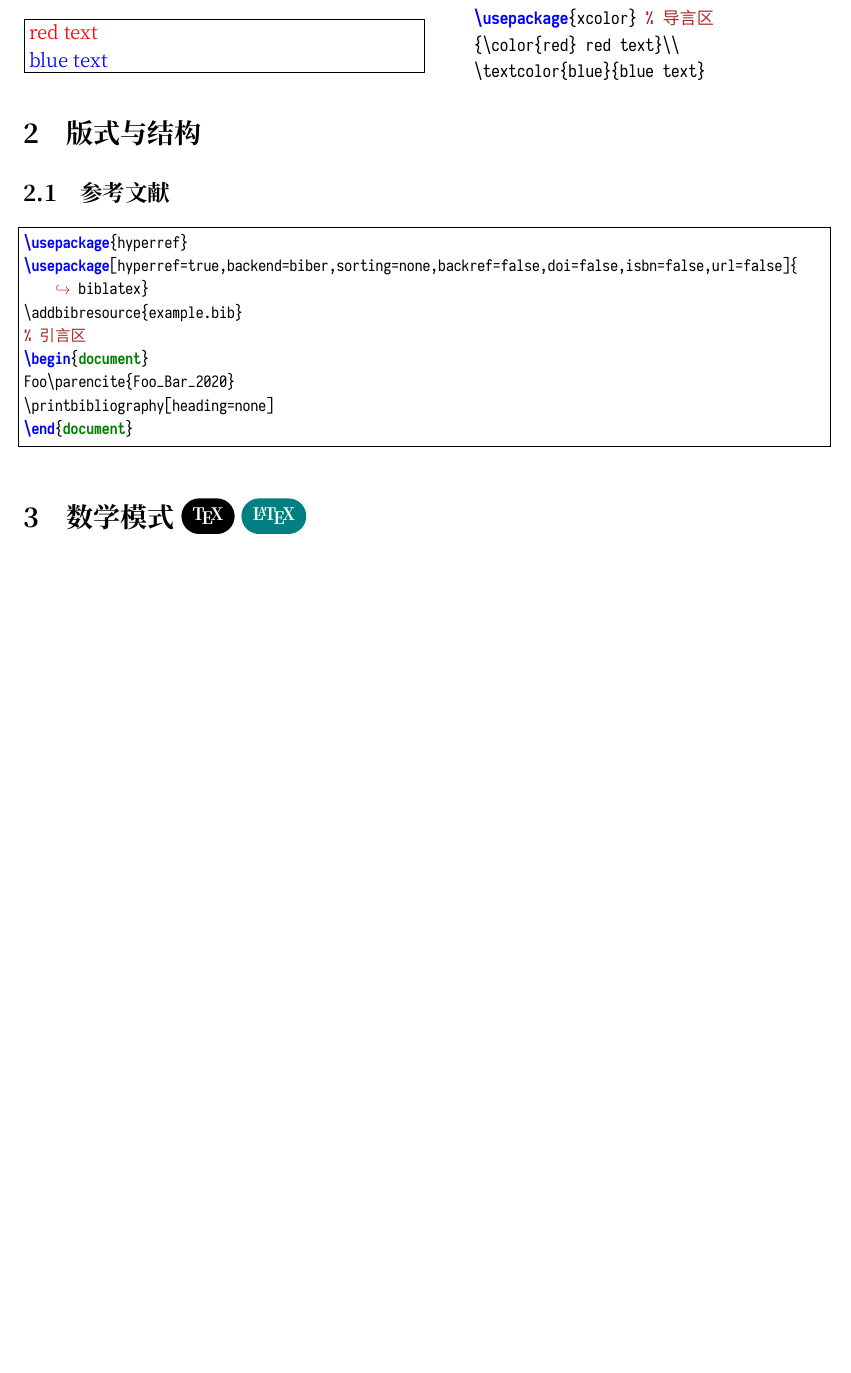
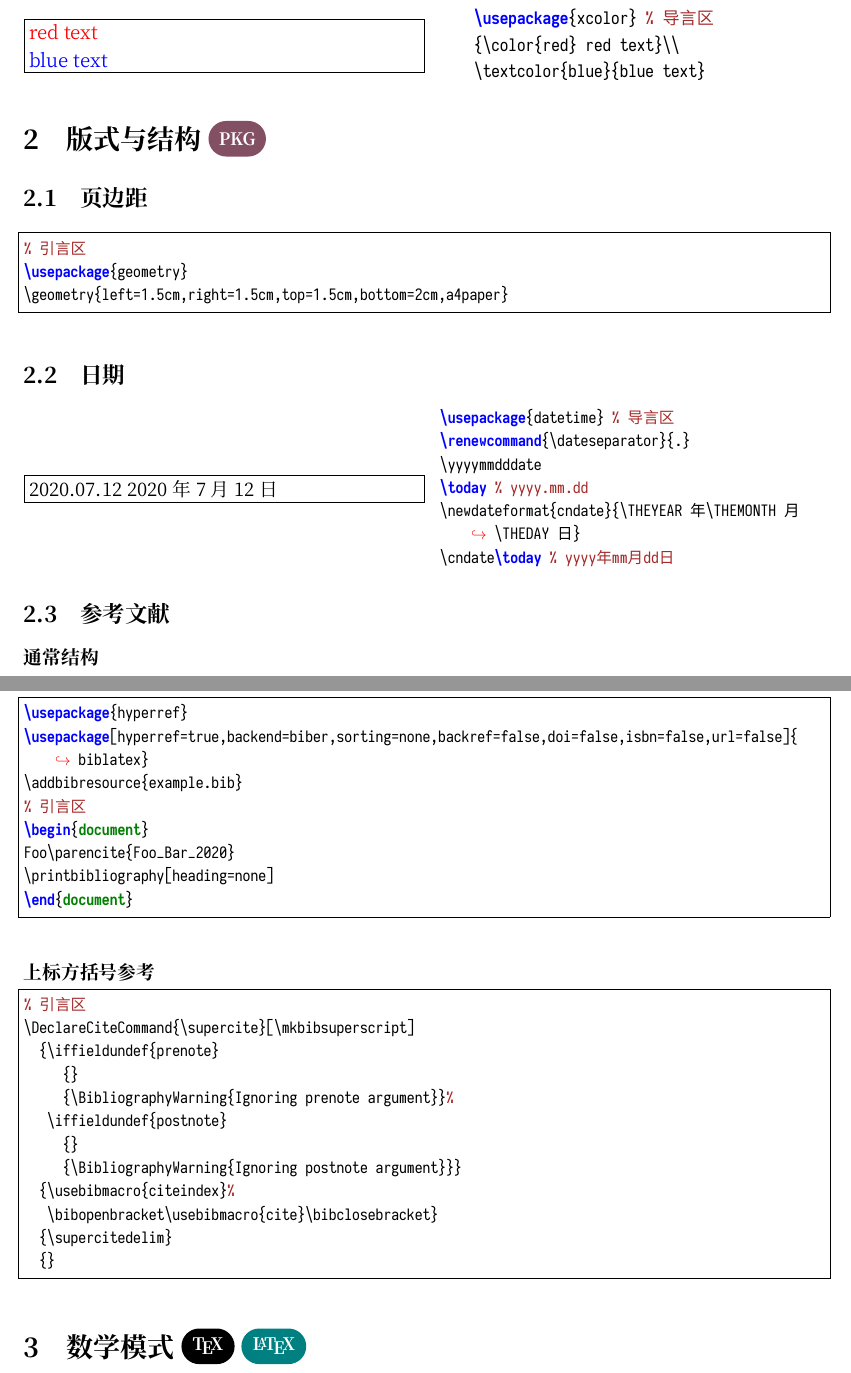
Before and after one commit to Tanimodori/LaTeX-memo, a LaTeX document (memo2.tex): part of page 5 of 27 before the commit and two parts of pages 5 and 6 of 27 after it, the two joined at a grey line, cut so that both start at the same text, the shorter picture padded with empty space. The pictures show the PDF file memo2.pdf that the author committed with the source.

Commit message:
terminal, structure

```diff
--- a/memo2.tex
+++ b/memo2.tex
@@ -285,4 +288,14 @@ The quick fox jumps over the lazy dog. % 正文
     \textcolor{blue}{blue text}
 \end{LTXexample}
 
-\section{版式与结构}
+\section{版式与结构\ \tagPKG}
+
+\subsection{页边距}
+
+\begin{lstlisting}[style=customlatex, style=linewrap, frame=single]
+% 引言区
+\usepackage{geometry}
+\geometry{left=1.5cm,right=1.5cm,top=1.5cm,bottom=2cm,a4paper}
+\end{lstlisting}
+
+\subsection{日期}
@@ -289,5 +308,11 @@ The quick fox jumps over the lazy dog. % 正文
+\newdateformat{cndate}{\THEYEAR 年\THEMONTH 月\THEDAY 日}
+\cndate\today % yyyy年mm月dd日
+\end{LTXexample}
+
 
 \subsection{参考文献}
+
+\paragraph{通常结构}\hspace{1pt}
 
 \begin{lstlisting}[style=customlatex, style=linewrap, frame=single]
 \usepackage{hyperref}
@@ -300,7 +325,23 @@ Foo\parencite{Foo_Bar_2020}
 \end{document}
 \end{lstlisting}
 
-%\subsection{页边距}
+\paragraph{上标方括号参考}\hspace{1pt}
+
+\begin{lstlisting}[style=customlatex, style=linewrap, frame=single]
+% 引言区
+\DeclareCiteCommand{\supercite}[\mkbibsuperscript]
+  {\iffieldundef{prenote}
+     {}
+     {\BibliographyWarning{Ignoring prenote argument}}%
+   \iffieldundef{postnote}
+     {}
+     {\BibliographyWarning{Ignoring postnote argument}}}
+  {\usebibmacro{citeindex}%
+   \bibopenbracket\usebibmacro{cite}\bibclosebracket}
+  {\supercitedelim}
+  {}
+\end{lstlisting}
+
 %\subsection{日期}
 %\subsection{分割线}
 %\subsection{自定义封面}
```
Also changed, not shown: memo2.pdf, memo2.tex (9 more changed lines).
